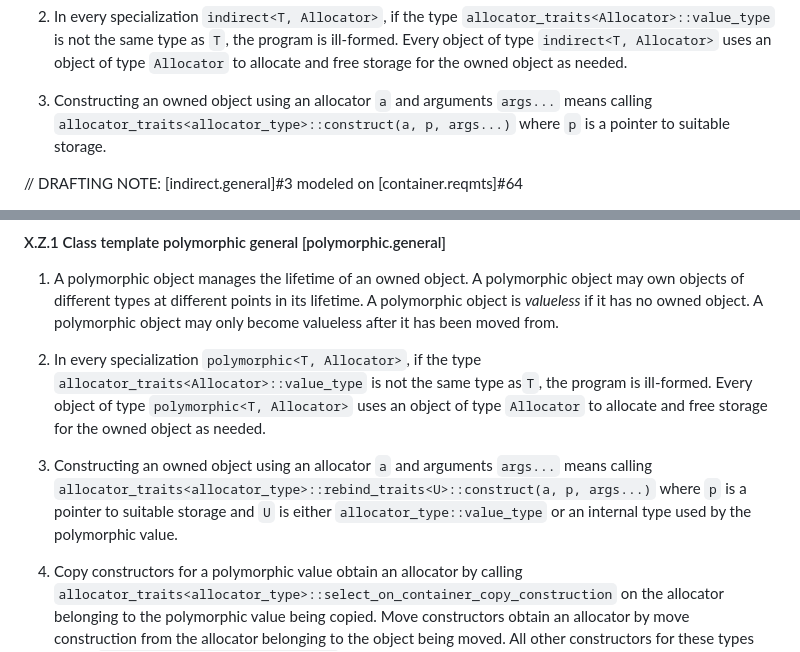
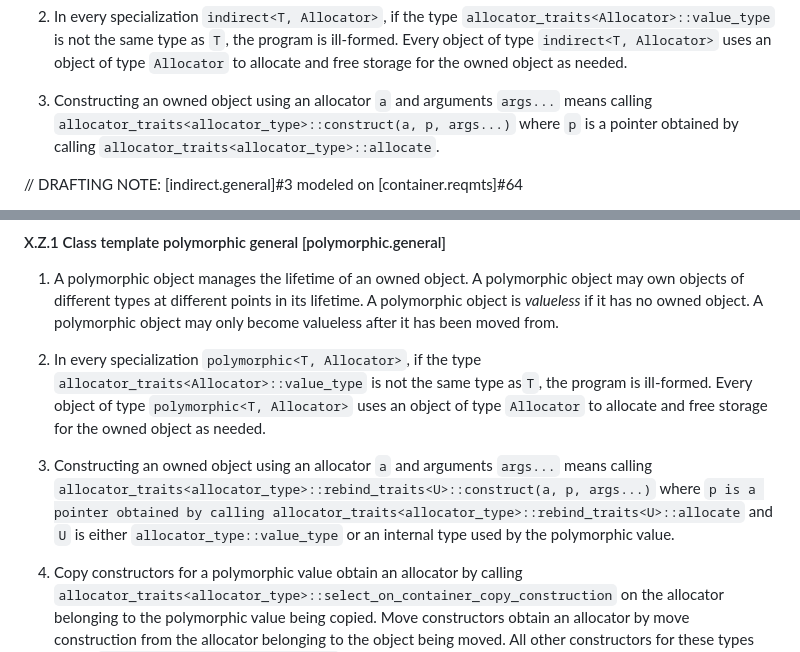
Before and after one commit to jbcoe/value_types, a Markdown page: DRAFT.md, 2 parts joined by grey strips. Drawn GitHub-style.

Commit message:
Explain pointer origin in constructor wording of power

```diff
--- a/DRAFT.md
+++ b/DRAFT.md
@@ -595,7 +595,7 @@ needed.
 
 3. Constructing an owned object using an allocator `a` and arguments `args...`
 means calling `allocator_traits<allocator_type>::construct(a, p, args...)` where
-`p` is a pointer to suitable storage.
+`p` is a pointer obtained by calling `allocator_traits<allocator_type>::allocate`.
 
 // DRAFTING NOTE: [indirect.general]#3 modeled on [container.reqmts]#64
 
@@ -1106,11 +1106,11 @@ program is ill-formed. Every object of type `polymorphic<T, Allocator>` uses an
 object of type `Allocator` to allocate and free storage for the owned object as
 needed.
 
-3. Constructing an owned object using an allocator `a` and arguments
-`args...` means calling `allocator_traits<allocator_type>::rebind_traits<U>::construct(a, p,
-args...)` where `p` is a pointer to suitable storage and `U` is
-either `allocator_type::value_type` or an internal type used by the polymorphic
-value.
+3. Constructing an owned object using an allocator `a` and arguments `args...`
+means calling `allocator_traits<allocator_type>::rebind_traits<U>::construct(a,
+p, args...)` where `p is a pointer obtained by calling
+allocator_traits<allocator_type>::rebind_traits<U>::allocate` and `U` is either
+`allocator_type::value_type` or an internal type used by the polymorphic value.
 
 4. Copy constructors for a polymorphic value obtain an allocator by calling
 `allocator_traits<allocator_type>::select_on_container_copy_construction` on the
```
